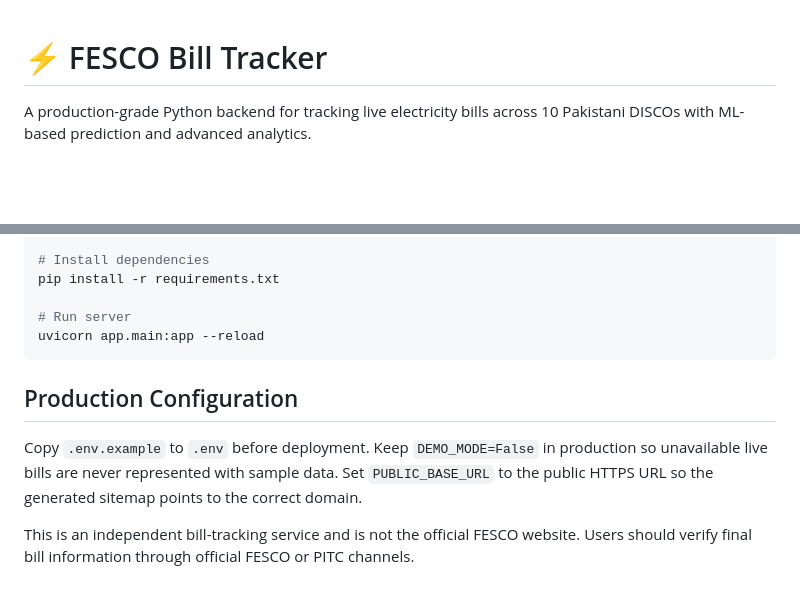
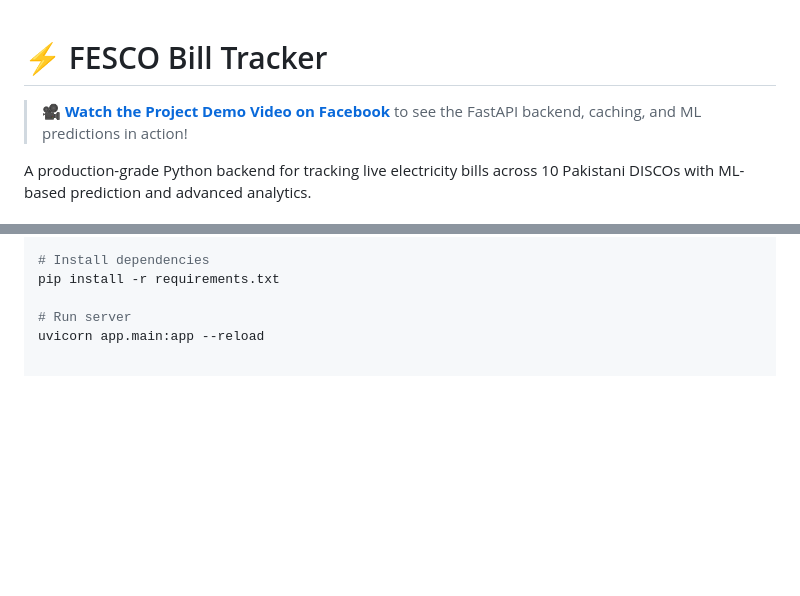
Before and after one commit to shahzaib-javed-python-backend/fesco-tracker, a Markdown page: README.md, 2 parts joined by grey strips. Rendered like a GitHub page; blank space fills up the shorter version.

````diff
--- a/README.md
+++ b/README.md
@@ -1,4 +1,6 @@
 # ⚡ FESCO Bill Tracker
+
+> 🎥 **[Watch the Project Demo Video on Facebook](https://www.facebook.com/reel/1675544374196516)** to see the FastAPI backend, caching, and ML predictions in action!
 
 A production-grade Python backend for tracking live electricity bills across 10 Pakistani DISCOs with ML-based prediction and advanced analytics.
 
@@ -75,10 +77,3 @@ pip install -r requirements.txt
 
 # Run server
 uvicorn app.main:app --reload
-```
-
-## Production Configuration
-
-Copy `.env.example` to `.env` before deployment. Keep `DEMO_MODE=False` in production so unavailable live bills are never represented with sample data. Set `PUBLIC_BASE_URL` to the public HTTPS URL so the generated sitemap points to the correct domain.
-
-This is an independent bill-tracking service and is not the official FESCO website. Users should verify final bill information through official FESCO or PITC channels.
````
